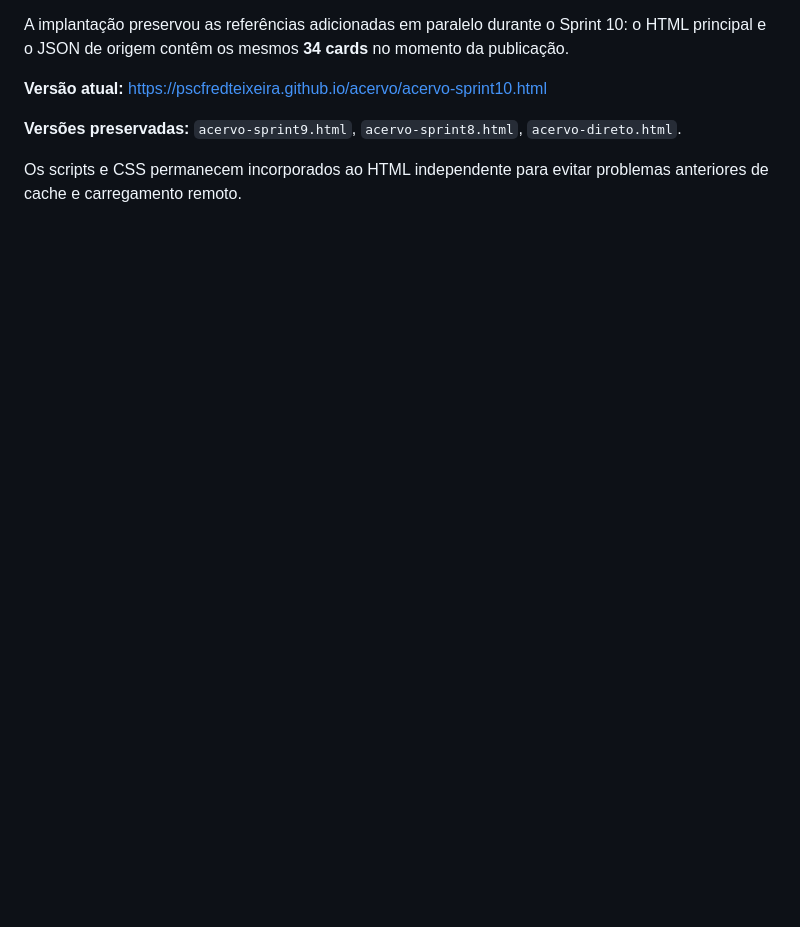
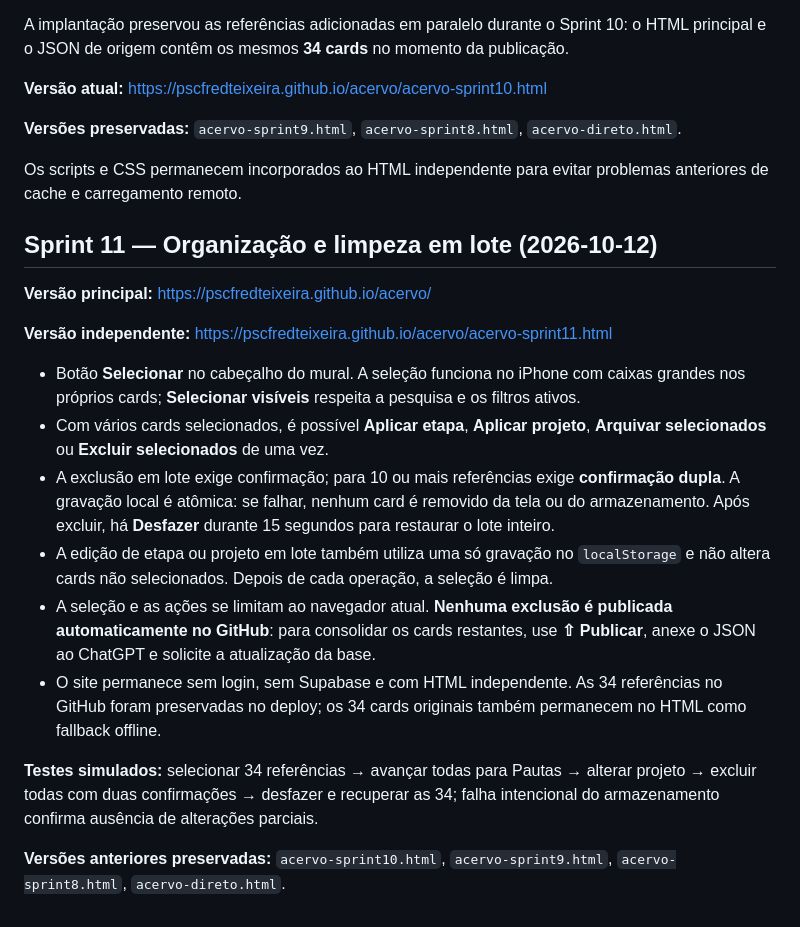
Before and after one commit to pscfredteixeira/acervo, a Markdown page: README.md, the part around the change. Rendered like a GitHub page; blank space fills up the shorter version.

Commit message:
docs(sprint11): organização em lote, confirmação dupla, desfazer e segurança de dados locais

```diff
--- a/README.md
+++ b/README.md
@@ -108,3 +108,21 @@ A implantação preservou as referências adicionadas em paralelo durante o Spri
 **Versões preservadas:** `acervo-sprint9.html`, `acervo-sprint8.html`, `acervo-direto.html`.
 
 Os scripts e CSS permanecem incorporados ao HTML independente para evitar problemas anteriores de cache e carregamento remoto.
+
+
+## Sprint 11 — Organização e limpeza em lote (2026-10-12)
+
+**Versão principal:** https://pscfredteixeira.github.io/acervo/
+
+**Versão independente:** https://pscfredteixeira.github.io/acervo/acervo-sprint11.html
+
+- Botão **Selecionar** no cabeçalho do mural. A seleção funciona no iPhone com caixas grandes nos próprios cards; **Selecionar visíveis** respeita a pesquisa e os filtros ativos.
+- Com vários cards selecionados, é possível **Aplicar etapa**, **Aplicar projeto**, **Arquivar selecionados** ou **Excluir selecionados** de uma vez.
+- A exclusão em lote exige confirmação; para 10 ou mais referências exige **confirmação dupla**. A gravação local é atômica: se falhar, nenhum card é removido da tela ou do armazenamento. Após excluir, há **Desfazer** durante 15 segundos para restaurar o lote inteiro.
+- A edição de etapa ou projeto em lote também utiliza uma só gravação no `localStorage` e não altera cards não selecionados. Depois de cada operação, a seleção é limpa.
+- A seleção e as ações se limitam ao navegador atual. **Nenhuma exclusão é publicada automaticamente no GitHub**: para consolidar os cards restantes, use **⇧ Publicar**, anexe o JSON ao ChatGPT e solicite a atualização da base.
+- O site permanece sem login, sem Supabase e com HTML independente. As 34 referências no GitHub foram preservadas no deploy; os 34 cards originais também permanecem no HTML como fallback offline.
+
+**Testes simulados:** selecionar 34 referências → avançar todas para Pautas → alterar projeto → excluir todas com duas confirmações → desfazer e recuperar as 34; falha intencional do armazenamento confirma ausência de alterações parciais.
+
+**Versões anteriores preservadas:** `acervo-sprint10.html`, `acervo-sprint9.html`, `acervo-sprint8.html`, `acervo-direto.html`.
```
